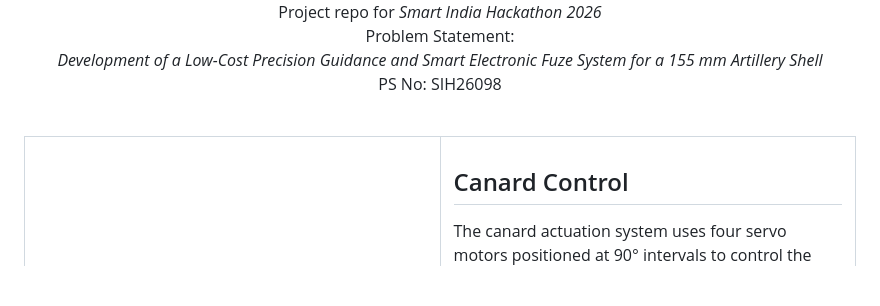
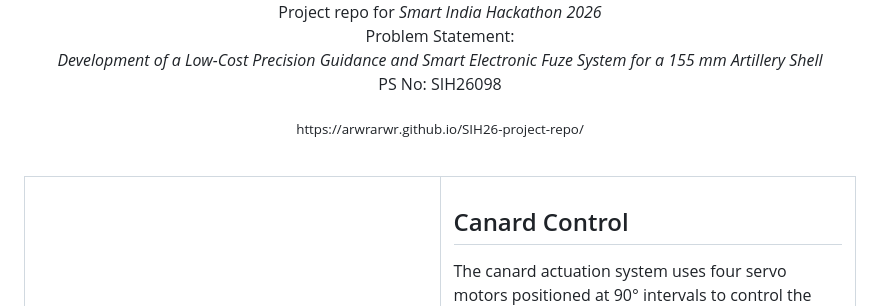
Before and after one commit to arwrarwr/SIH26-project-repo, a Markdown page: README.md, the part around the change. GitHub-like rendering; blank space fills up the shorter version.

Commit message:
Add project link to README

```diff
--- a/README.md
+++ b/README.md
@@ -11,7 +11,10 @@
   <em>Development of a Low-Cost Precision Guidance and Smart Electronic Fuze System for a 155 mm Artillery Shell</em><br>
   PS No: SIH26098
 </p>
-
+<p align="center">
+  <sub > https://arwrarwr.github.io/SIH26-project-repo/
+  </sub>
+</p>
 <br>
 
 <table align="center" width="100%">
```
